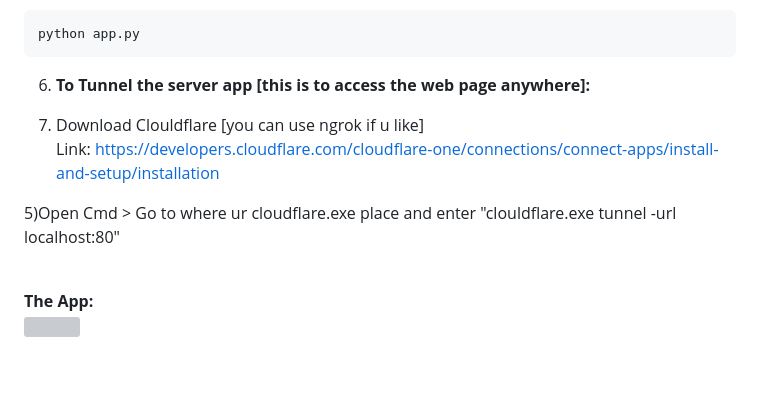
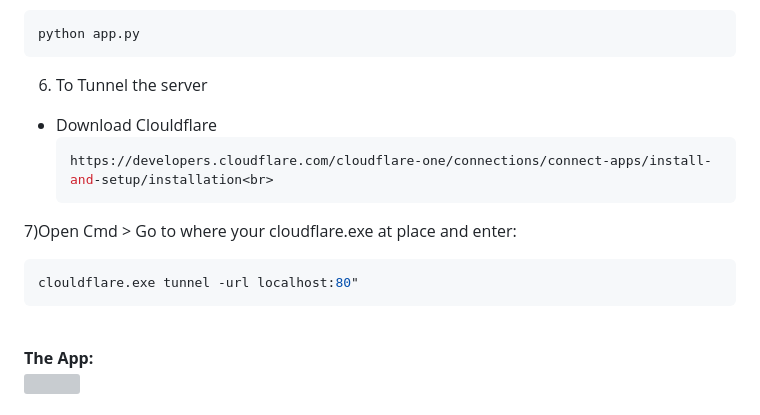
Before and after one commit to suragaru/Interactive_LED_Lights, a Markdown page: README.md, the part around the change. Drawn GitHub-style; blank space fills up the shorter version; grey boxes are pictures that could not be loaded.

````diff
--- a/README.md
+++ b/README.md
@@ -68,12 +68,16 @@ Whether you use this project, have learned something from it, or just like it, p
   ```bash
   python app.py
   ```
-6. <b>To Tunnel the server app [this is to access the web page anywhere]:</b> <br>
+6. To Tunnel the server
+- Download Clouldflare
+  ```bash
+  https://developers.cloudflare.com/cloudflare-one/connections/connect-apps/install-and-setup/installation<br>
+  ```
 
-7. Download Clouldflare [you can use ngrok if u like]<br>
-Link: https://developers.cloudflare.com/cloudflare-one/connections/connect-apps/install-and-setup/installation<br>
-
-5)Open Cmd > Go to where ur cloudflare.exe place and enter "clouldflare.exe tunnel -url localhost:80" <br>
+7)Open Cmd > Go to where your cloudflare.exe at place and enter:
+  ```bash
+  clouldflare.exe tunnel -url localhost:80"
+  ```
 
 <br><b>The App:</b><br><img src="https://github.com/mrrpickle/Interactive-Bed-Lights/blob/main/extra/theapp.png" width="500"/>
 
````
